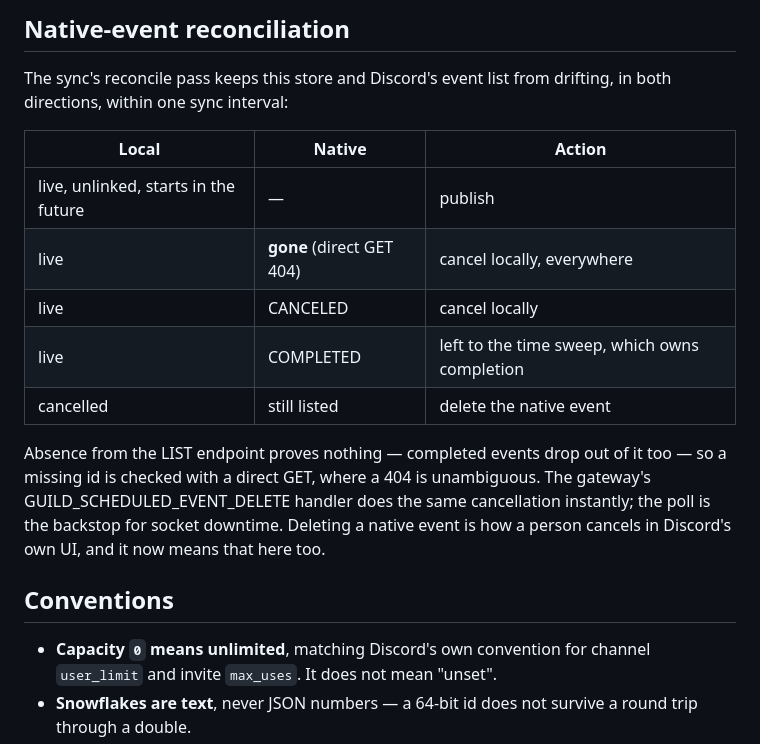
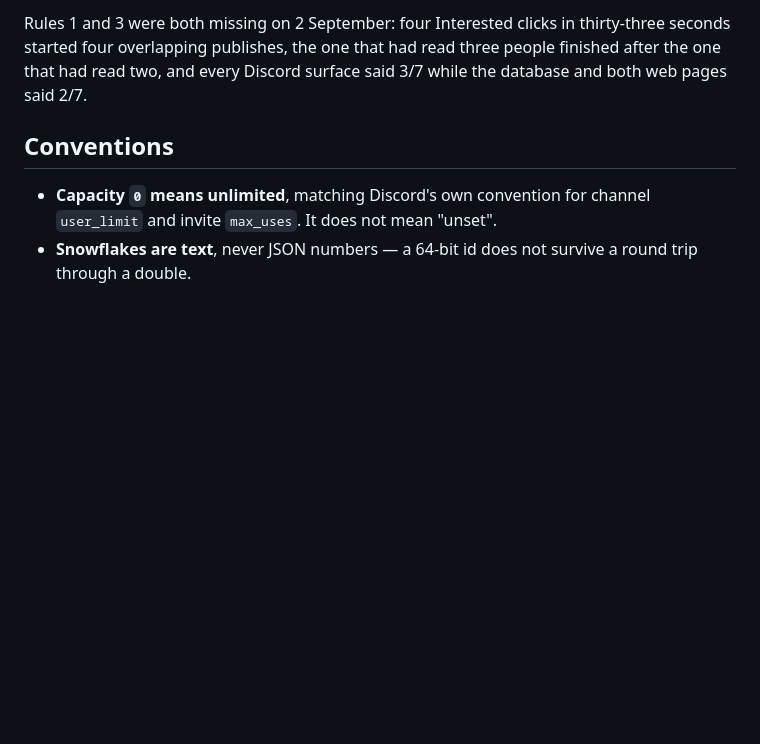
Before and after one commit to kayushkin/discord-signup-store, a Markdown page: CONTRACT.md, the part around one of its changes. Drawn GitHub-style; blank space fills up the shorter version.

```diff
--- a/CONTRACT.md
+++ b/CONTRACT.md
@@ -349,22 +309,7 @@ by DM, with the card as fallback.
-## Native-event reconciliation
-
-The sync's reconcile pass keeps this store and Discord's event list from
-drifting, in both directions, within one sync interval:
-
-| Local | Native | Action |
-|---|---|---|
-| live, unlinked, starts in the future | — | publish |
-| live | **gone** (direct GET 404) | cancel locally, everywhere |
-| live | CANCELED | cancel locally |
-| live | COMPLETED | left to the time sweep, which owns completion |
-| cancelled | still listed | delete the native event |
-
-Absence from the LIST endpoint proves nothing — completed events drop out of it
-too — so a missing id is checked with a direct GET, where a 404 is unambiguous.
-The gateway's GUILD_SCHEDULED_EVENT_DELETE handler does the same cancellation
-instantly; the poll is the backstop for socket downtime. Deleting a native
-event is how a person cancels in Discord's own UI, and it now means that here
-too.
+Rules 1 and 3 were both missing on 2 September: four Interested clicks in
+thirty-three seconds started four overlapping publishes, the one that had read
+three people finished after the one that had read two, and every Discord surface
+said 3/7 while the database and both web pages said 2/7.
 
 ## Conventions
 
```
Also changed, not shown: other parts of CONTRACT.md (+25 -65 lines).
